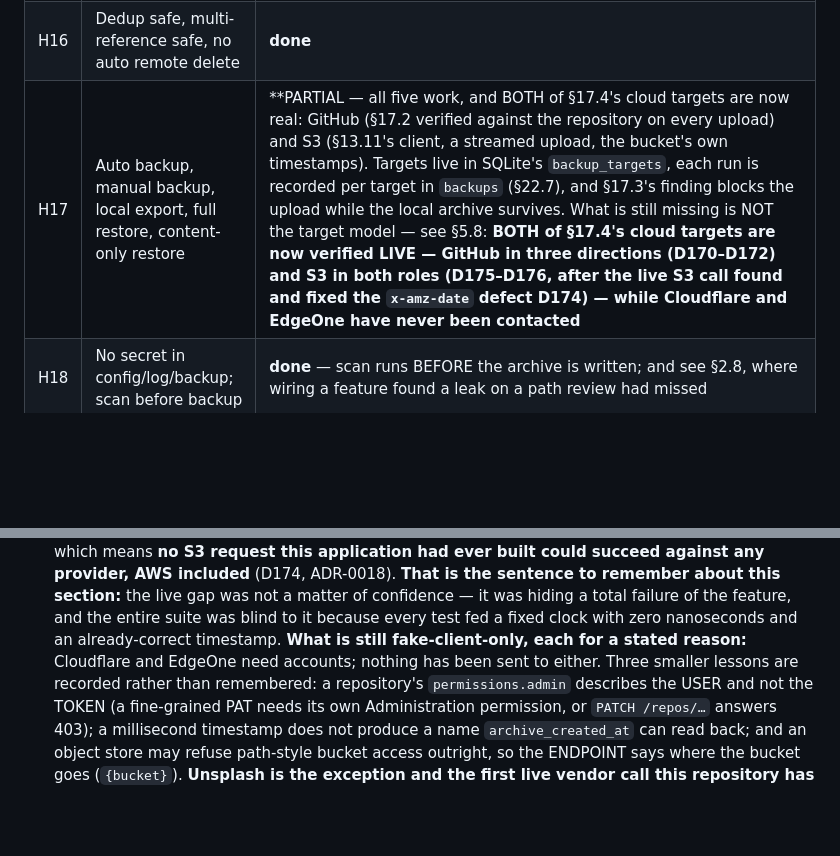
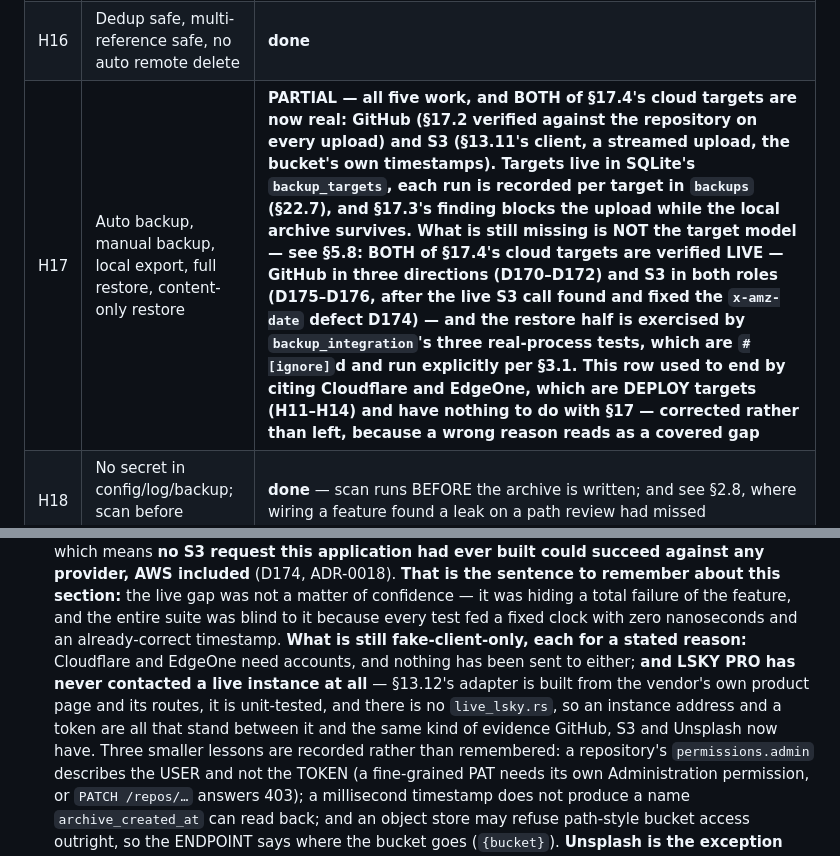
Before and after one commit to VellowK/Veloct-Blog, a Markdown page: PROCESSING.md, 2 parts joined by grey strips. Drawn GitHub-style; blank space fills up the shorter version.

Commit message:
Correct three documentation drifts that hid a real gap: Lsky Pro has never been live-verified
Found while answering "what is still missing", and worth fixing because the answer was wrong
without them.

1. H15's subject still listed `sftp`, months after section 13.10's SSH/SFTP target was removed
   (ADR-0017) and handoff.md section 28's own row was changed. The row's own body had been
   updated; the subject had not.

2. H15's and H17's "what is still missing" clauses both cited Cloudflare and EdgeOne, which are
   DEPLOY targets belonging to H11-H14 and have nothing to do with attachments or with section
   17's backup. Worse, the clause that should have been there was absent: LSKY PRO - an
   attachment target this build OFFERS, implemented from the vendor's own product page, with unit
   tests - HAS NEVER CONTACTED A LIVE INSTANCE. There is no live_lsky.rs, and until this commit no
   row said so. That is the one real live-verification gap left in the attachments contract, and
   the drift was hiding it behind an unrelated sentence.

3. Section 5.8's "what is still fake-client-only" list now names it too, with what it would take:
   an instance address and a token, which is the same distance GitHub, S3 and Unsplash were from
   their evidence before those rounds.

H17's clause was corrected the other way as well: both of section 17.4's cloud targets ARE live
verified (D170-D176), and the restore half is exercised by backup_integration's three real-process
tests, which are #[ignore]d and run explicitly per section 3.1. So the row no longer implies that
section 17 has an unverified dependency.

Documentation only, no source changed, and the suite was re-run to say so rather than assumed:
1442 passed / 0 failed / 12 ignored.

```diff
--- a/PROCESSING.md
+++ b/PROCESSING.md
@@ -913,5 +913,5 @@ believing any summary, including this one. Judged against the evidence that exis
 | H16 | Dedup safe, multi-reference safe, no auto remote delete | **done** |
-| H17 | Auto backup, manual backup, local export, full restore, content-only restore | **PARTIAL — all five work, and BOTH of §17.4's cloud targets are now real: GitHub (§17.2 verified against the repository on every upload) and S3 (§13.11's client, a streamed upload, the bucket's own timestamps). Targets live in SQLite's `backup_targets`, each run is recorded per target in `backups` (§22.7), and §17.3's finding blocks the upload while the local archive survives. What is still missing is NOT the target model — see §5.8: **BOTH of §17.4's cloud targets are now verified LIVE — GitHub in three directions (D170–D172) and S3 in both roles (D175–D176, after the live S3 call found and fixed the `x-amz-date` defect D174) — while Cloudflare and EdgeOne have never been contacted** |
+| H17 | Auto backup, manual backup, local export, full restore, content-only restore | **PARTIAL — all five work, and BOTH of §17.4's cloud targets are now real: GitHub (§17.2 verified against the repository on every upload) and S3 (§13.11's client, a streamed upload, the bucket's own timestamps). Targets live in SQLite's `backup_targets`, each run is recorded per target in `backups` (§22.7), and §17.3's finding blocks the upload while the local archive survives. What is still missing is NOT the target model — see §5.8: **BOTH of §17.4's cloud targets are verified LIVE — GitHub in three directions (D170–D172) and S3 in both roles (D175–D176, after the live S3 call found and fixed the `x-amz-date` defect D174) — and the restore half is exercised by `backup_integration`'s three real-process tests, which are `#[ignore]`d and run explicitly per §3.1.** This row used to end by citing Cloudflare and EdgeOne, which are DEPLOY targets (H11–H14) and have nothing to do with §17 — corrected rather than left, because a wrong reason reads as a covered gap** |
 | H18 | No secret in config/log/backup; scan before backup | **done** — scan runs BEFORE the archive is written; and see §2.8, where wiring a feature found a leak on a path review had missed |
 | H19 | SEO, comments, logging operational | **done** — SEO push lifecycle, giscus comments (off by default), log page |
 | H20 | Key failure paths explicit, never silent | **done** — `hint()`, `anchor_error`, `unimplemented_reason()`, `capabilities().verified` |
@@ -1165,8 +1165,11 @@ installer path). Neither is a correctness problem and neither is claimed away.
   against any provider, AWS included** (D174, ADR-0018). **That is the sentence to remember about this
   section:** the live gap was not a matter of confidence — it was hiding a total failure of the feature, and the
   entire suite was blind to it because every test fed a fixed clock with zero nanoseconds and an already-correct
-  timestamp. **What is still fake-client-only, each for a stated reason:** Cloudflare and EdgeOne need accounts;
-  nothing has been sent to either. Three smaller lessons are recorded rather than remembered: a repository's
+  timestamp. **What is still fake-client-only, each for a stated reason:** Cloudflare and EdgeOne need accounts,
+  and nothing has been sent to either; **and LSKY PRO has never contacted a live instance at all** — §13.12's
+  adapter is built from the vendor's own product page and its routes, it is unit-tested, and there is no
+  `live_lsky.rs`, so an instance address and a token are all that stand between it and the same kind of
+  evidence GitHub, S3 and Unsplash now have. Three smaller lessons are recorded rather than remembered: a repository's
   `permissions.admin` describes the USER and not the TOKEN (a fine-grained PAT needs its own Administration
   permission, or `PATCH /repos/…` answers 403); a millisecond timestamp does not produce a name
   `archive_created_at` can read back; and an object store may refuse path-style bucket access outright, so the
```
Also changed, not shown: other parts of PROCESSING.md (+1 -1 lines).
